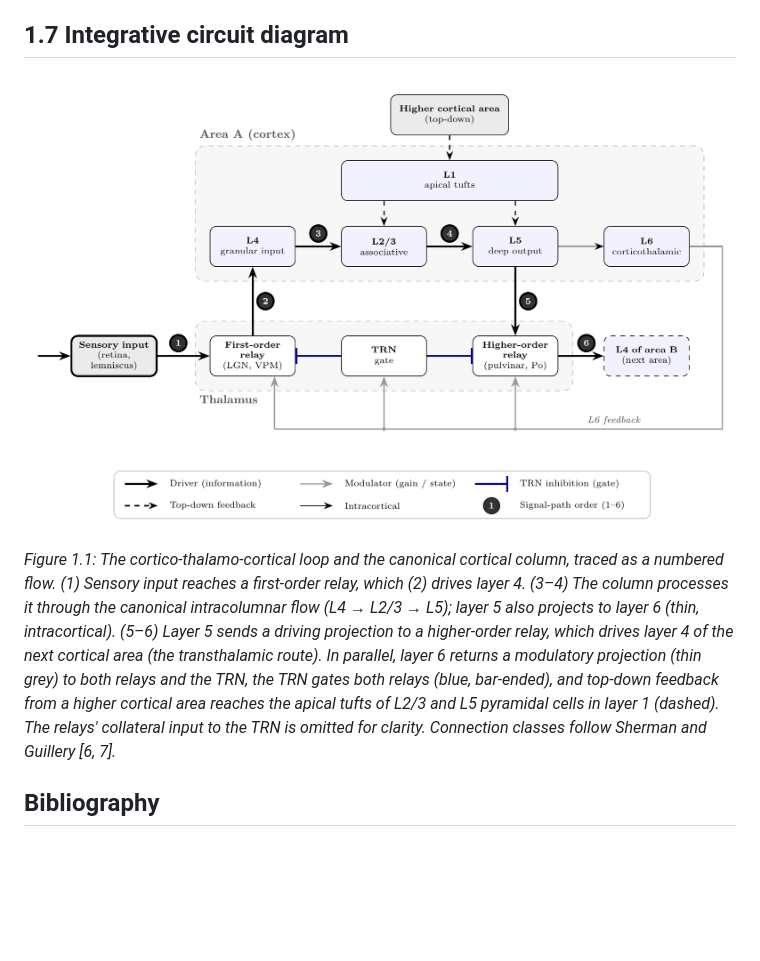
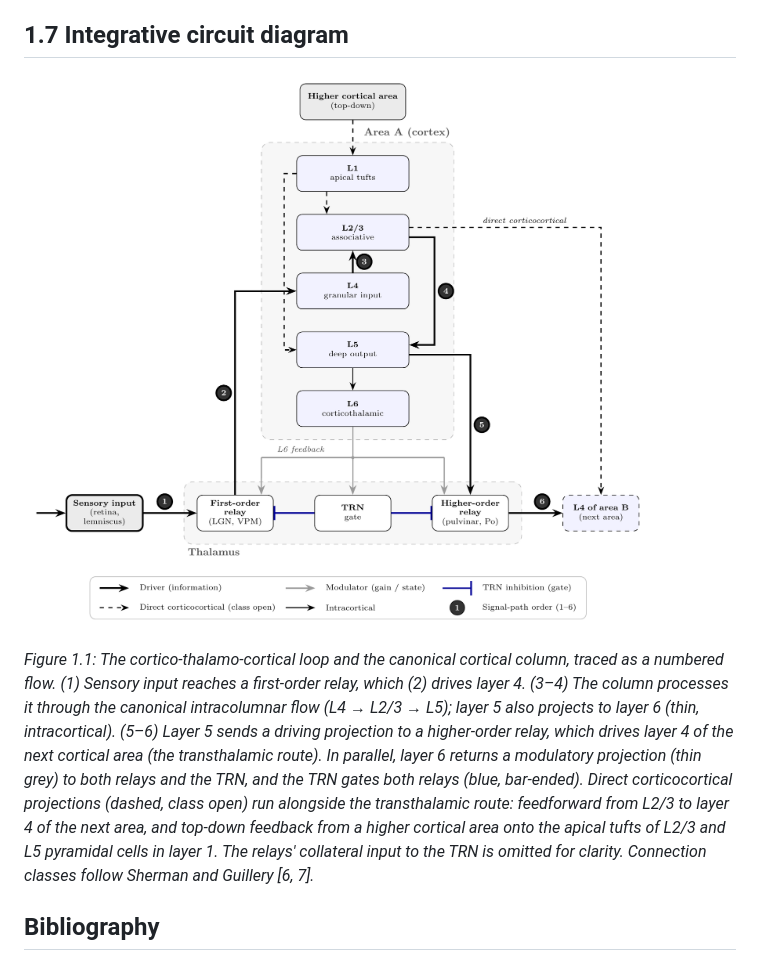
Before and after one commit to poleindraneel/HALO, a Markdown page: documentation/markdowns_thesis/Biological_Foundation.md, the part around the change. Drawn GitHub-style; pictures changed too: documentation/markdowns_thesis/fig-circuit.png; blank space fills up the shorter version.

Commit message:
Updated Image and Caption along with addition of the cortico-cortico loop

```diff
--- a/documentation/markdowns_thesis/Biological_Foundation.md
+++ b/documentation/markdowns_thesis/Biological_Foundation.md
@@ -90,7 +90,7 @@ The whole of this circuit—its layers and cells, the direction and class of eac
 
 ![Figure 1.1: The cortico-thalamo-cortical loop and the canonical cortical column](fig-circuit.png)
 
-*Figure 1.1: The cortico-thalamo-cortical loop and the canonical cortical column, traced as a numbered flow. (1) Sensory input reaches a first-order relay, which (2) drives layer 4. (3–4) The column processes it through the canonical intracolumnar flow (L4 → L2/3 → L5); layer 5 also projects to layer 6 (thin, intracortical). (5–6) Layer 5 sends a driving projection to a higher-order relay, which drives layer 4 of the next cortical area (the transthalamic route). In parallel, layer 6 returns a modulatory projection (thin grey) to both relays and the TRN, the TRN gates both relays (blue, bar-ended), and top-down feedback from a higher cortical area reaches the apical tufts of L2/3 and L5 pyramidal cells in layer 1 (dashed). The relays' collateral input to the TRN is omitted for clarity. Connection classes follow Sherman and Guillery [6, 7].*
+*Figure 1.1: The cortico-thalamo-cortical loop and the canonical cortical column, traced as a numbered flow. (1) Sensory input reaches a first-order relay, which (2) drives layer 4. (3–4) The column processes it through the canonical intracolumnar flow (L4 → L2/3 → L5); layer 5 also projects to layer 6 (thin, intracortical). (5–6) Layer 5 sends a driving projection to a higher-order relay, which drives layer 4 of the next cortical area (the transthalamic route). In parallel, layer 6 returns a modulatory projection (thin grey) to both relays and the TRN, and the TRN gates both relays (blue, bar-ended). Direct corticocortical projections (dashed, class open) run alongside the transthalamic route: feedforward from L2/3 to layer 4 of the next area, and top-down feedback from a higher cortical area onto the apical tufts of L2/3 and L5 pyramidal cells in layer 1. The relays' collateral input to the TRN is omitted for clarity. Connection classes follow Sherman and Guillery [6, 7].*
 
 ## Bibliography
 
```
Also changed, not shown: documentation/Thesis-Discussion-Docs/bio-foundation/fig-circuit.png, 13 other files.
